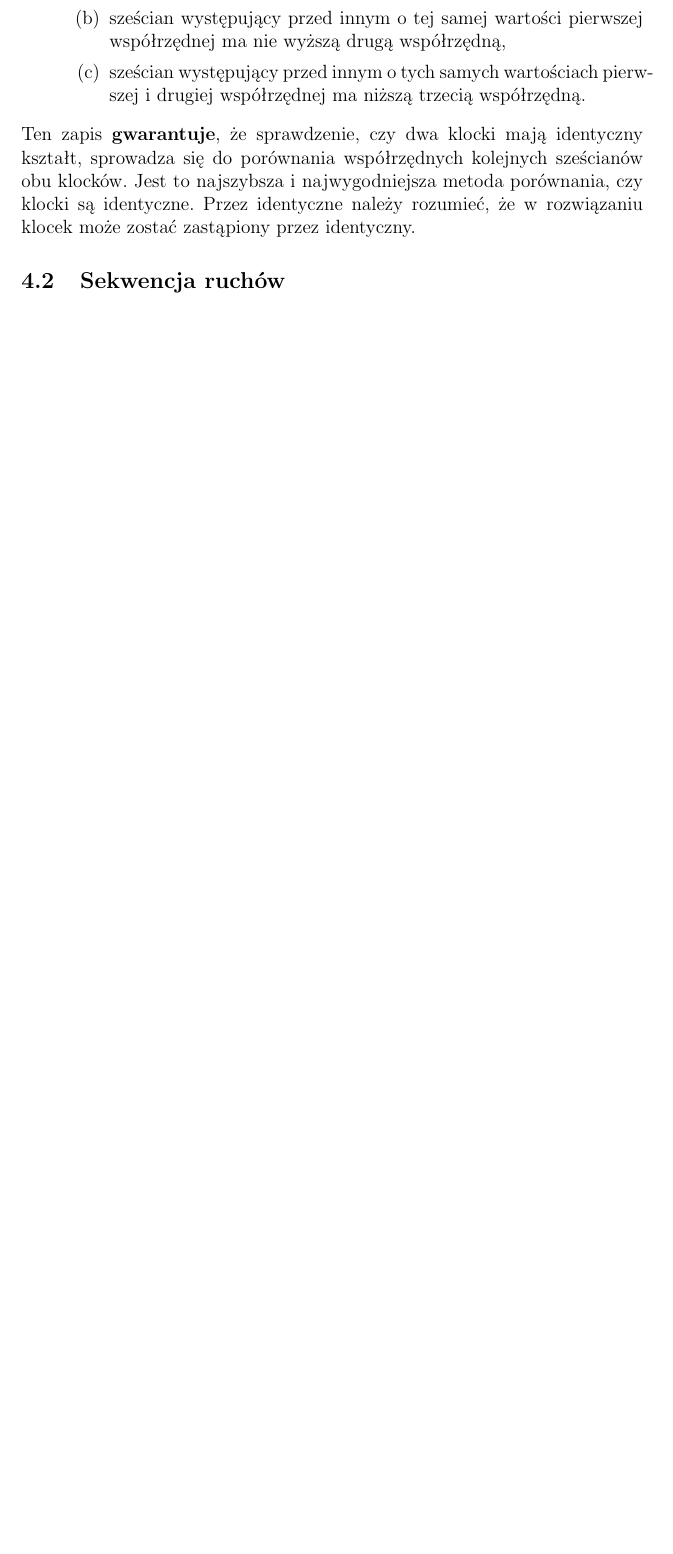
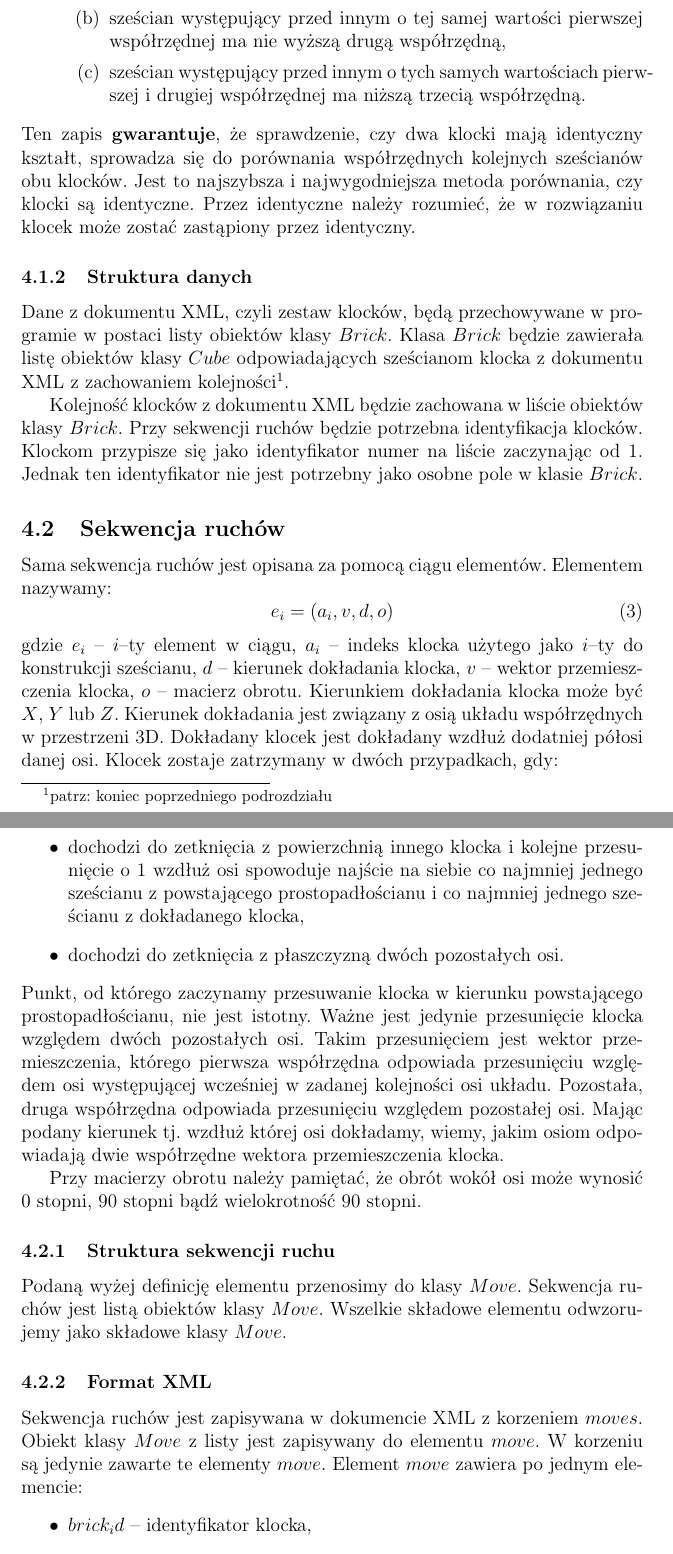
Before and after one commit to shtv/kostka_lucknera, a LaTeX document (doc/dokumentacja_teoretyczna.tex): part of page 5 of 5 before the commit and two parts of pages 5 and 6 of 6 after it, the two joined at a grey line, cut so that both start at the same text, the shorter picture padded with empty space. Compiled offline with pdfLaTeX.

Commit message:
Sekwencja ruchów. Brakuje opisu dot. macierzy obrotu

```diff
--- a/doc/dokumentacja_teoretyczna.tex
+++ b/doc/dokumentacja_teoretyczna.tex
@@ -138,4 +138,64 @@ sześcianów obu klocków. Jest to najszybsza i najwygodniejsza metoda
 porównania, czy klocki są identyczne. Przez identyczne należy rozumieć,
 że w rozwiązaniu klocek może zostać zastąpiony przez identyczny.
 
+\subsubsection{Struktura danych}
+Dane z dokumentu XML, czyli zestaw klocków, będą przechowywane w programie
+w postaci listy obiektów klasy $Brick$. Klasa $Brick$ będzie zawierała
+listę obiektów klasy $Cube$ odpowiadających sześcianom klocka z dokumentu
+XML z zachowaniem kolejności\footnote{patrz: koniec poprzedniego
+podrozdziału}.
+
+Kolejność klocków z dokumentu XML będzie zachowana w liście obiektów klasy
+$Brick$. Przy sekwencji ruchów będzie potrzebna identyfikacja klocków.
+Klockom przypisze się jako identyfikator numer na liście zaczynając od $1$.
+Jednak ten identyfikator nie jest potrzebny jako osobne pole w klasie
+$Brick$.
+
 \subsection{Sekwencja ruchów}
+Sama sekwencja ruchów jest opisana za pomocą ciągu elementów. Elementem
+nazywamy:
+\begin{equation}
+	e_i = (a_i,v,d,o)
+\end{equation}
+gdzie
+$e_i$ -- $i$--ty element w ciągu,
+$a_i$ -- indeks klocka użytego jako $i$--ty do konstrukcji sześcianu,
+$d$ -- kierunek dokładania klocka,
+$v$ -- wektor przemieszczenia klocka,
+$o$ -- macierz obrotu.
+Kierunkiem dokładania klocka może być $X$, $Y$ lub $Z$. Kierunek dokładania
+jest związany z osią układu współrzędnych w przestrzeni 3D. Dokładany
+klocek jest dokładany wzdłuż dodatniej półosi danej osi. Klocek zostaje
+zatrzymany w dwóch przypadkach, gdy:
+\begin{itemize}
+	\item dochodzi do zetknięcia z powierzchnią innego klocka i kolejne
+		przesunięcie o $1$ wzdłuż osi spowoduje najście na siebie co najmniej
+		jednego sześcianu z powstającego prostopadłościanu i co najmniej
+		jednego sześcianu z dokładanego klocka,
+	\item dochodzi do zetknięcia z płaszczyzną dwóch pozostałych osi.
+\end{itemize}
+Punkt, od którego zaczynamy przesuwanie klocka w kierunku powstającego
+prostopadłościanu, nie jest istotny. Ważne jest jedynie przesunięcie
+klocka względem dwóch pozostałych osi. Takim przesunięciem jest wektor
+przemieszczenia, którego pierwsza współrzędna odpowiada przesunięciu
+względem osi występującej wcześniej w zadanej kolejności osi układu.
+Pozostała, druga współrzędna odpowiada przesunięciu względem pozostałej
+osi. Mając podany kierunek tj. wzdłuż której osi dokładamy, wiemy,
+jakim osiom odpowiadają dwie współrzędne wektora przemieszczenia klocka.
+
+Przy macierzy obrotu należy pamiętać, że obrót wokół osi może wynosić
+0 stopni, 90 stopni bądź wielokrotność 90 stopni.
+
+\subsubsection{Struktura sekwencji ruchu}
+Podaną wyżej definicję elementu przenosimy do klasy $Move$. Sekwencja
+ruchów jest listą obiektów klasy $Move$. Wszelkie składowe elementu
+odwzorujemy jako składowe klasy $Move$.
+
+\subsubsection{Format XML}
+Sekwencja ruchów jest zapisywana w dokumencie XML z korzeniem $moves$.
+Obiekt klasy $Move$ z listy jest zapisywany do elementu $move$. W korzeniu
+są jedynie zawarte te elementy $move$. Element $move$ zawiera po jednym
+elemencie:
+\begin{itemize}
+	\item $brick_id$ -- identyfikator klocka,
+	\item $vector$ -- wektor przemieszczenia klocka, gdzie jego współrzędne
```
Also changed, not shown: doc/dokumentacja_teoretyczna.tex (6 more changed lines).
